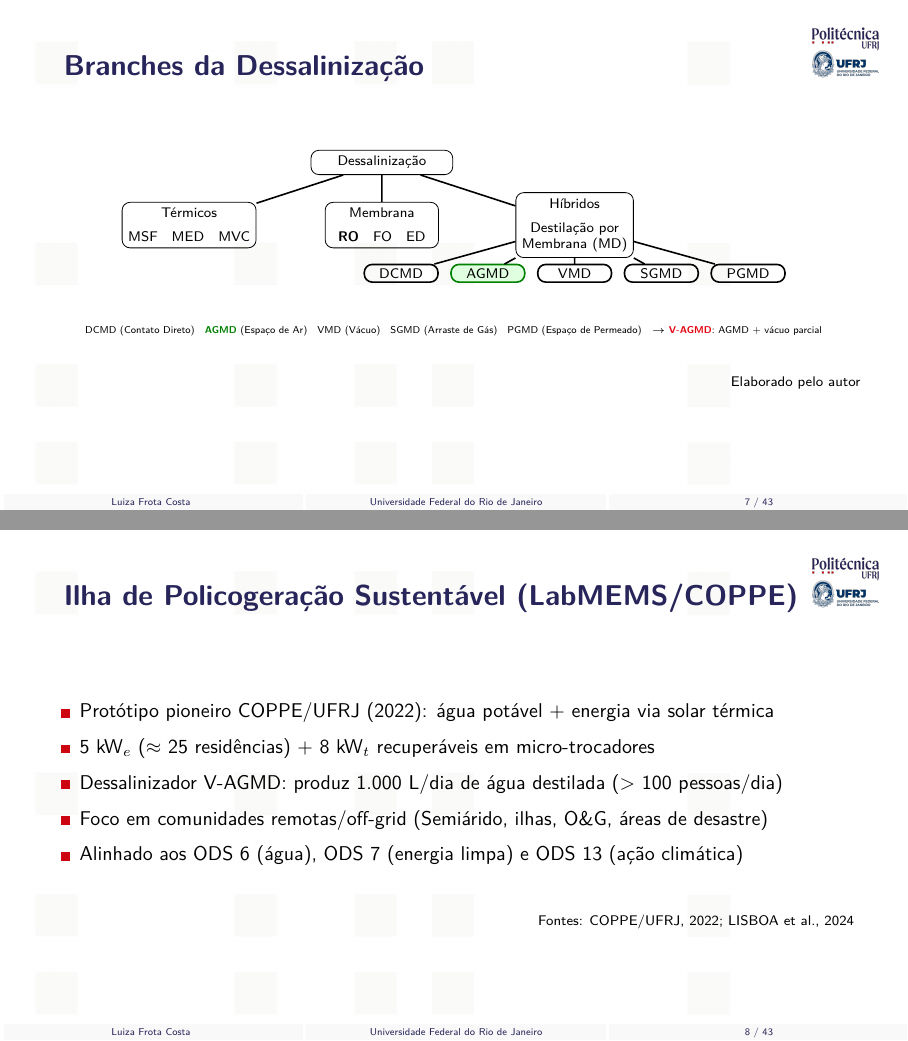
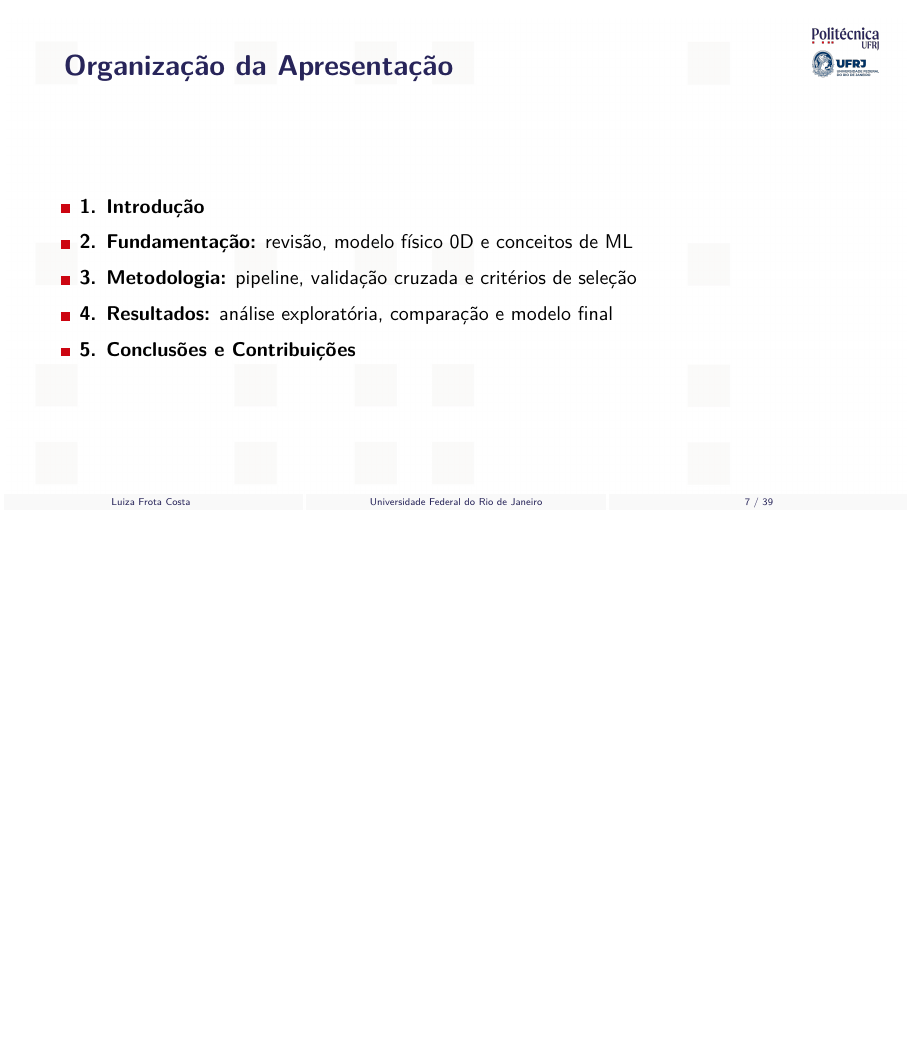
Before and after one commit to frotaluiza/Slides-TCC-, LaTeX slides (presentationTCC.tex, which reads chapters/1_introducao.tex): pages 7 and 8 of 43 before the commit and page 7 of 39 after it, the two joined at a grey line, the shorter picture padded with empty space. Compiled offline with pdfLaTeX.

Commit message:
Remove slides sobre AGMD/V-AGMD da introducao

```diff
--- a/chapters/1_introducao.tex
+++ b/chapters/1_introducao.tex
@@ -51,50 +51,3 @@
 \end{slide}
 %========================================================================
 
-\begin{slide}{Branches da Dessalinização}
-  \centering
-  \vspace*{-0.3cm}
-  \begin{tikzpicture}[
-    scale=0.85,
-    level 1/.style={sibling distance=4cm, level distance=1.3cm},
-    level 2/.style={sibling distance=1.8cm, level distance=1.0cm},
-    edge from parent/.style={draw, thick},
-    every node/.style={rectangle, draw, rounded corners, align=center, font=\scriptsize, inner sep=3pt, minimum width=2cm},
-    level 2/.style={sibling distance=1.8cm, level distance=1.0cm, every node/.style={rectangle, draw, rounded corners, align=center, font=\scriptsize, inner sep=2pt, minimum width=1.3cm}},
-    highlight/.style={fill=green!12, draw=green!50!black}
-  ]
-  \node[minimum width=2.5cm] {Dessalinização}
-    child { node {Térmicos\\[4pt]\scriptsize MSF \; MED \; MVC} }
-    child { node {Membrana\\[4pt]\scriptsize \textbf{RO} \; FO \; ED} }
-    child { node {Híbridos\\[4pt]\scriptsize Destilação por\\Membrana (MD)}
-      child { node {DCMD} }
-      child { node[highlight] {AGMD} }
-      child { node {VMD} }
-      child { node {SGMD} }
-      child { node {PGMD} }
-    };
-  \end{tikzpicture}
-  \vfill
-  \centering\tiny
-  DCMD (Contato Direto) \;
-  \textcolor{green!50!black}{\textbf{AGMD}} (Espaço de Ar) \;
-  VMD (Vácuo) \;
-  SGMD (Arraste de Gás) \;
-  PGMD (Espaço de Permeado) \;
-  $\rightarrow$ \textcolor{poliRed}{\textbf{V-AGMD}}: AGMD + vácuo parcial
-  \vfill\hfill{\scriptsize Elaborado pelo autor}
-  \note{Existem três grandes famílias de dessalinização. A tese da Ingrid detalha as configurações de destilação por membranas: DCMD é a mais simples mas perde calor por condução; AGMD isola termicamente com espaço de ar, ganhando eficiência; VMD e SGMD usam vácuo ou gás para arraste mas precisam de condensador externo; PGMD usa o próprio permeado como lacuna. O V-AGMD, foco do trabalho, combina o isolamento térmico do AGMD com vácuo parcial para aumentar o fluxo de permeado em até 234\%. [~1,5 min]}
-\end{slide}
-%========================================================================
-
-\begin{slide}{Ilha de Policogeração Sustentável (LabMEMS/COPPE)}
-  \begin{Item}
-    \item Protótipo pioneiro COPPE/UFRJ (2022): água potável + energia via solar térmica
-    \item 5 kW$_e$ ($\approx$ 25 residências) + 8 kW$_t$ recuperáveis em micro-trocadores
-    \item Dessalinizador V-AGMD: produz 1.000 L/dia de água destilada ($>$ 100 pessoas/dia)
-    \item Foco em comunidades remotas/off-grid (Semiárido, ilhas, O\&G, áreas de desastre)
-    \item Alinhado aos ODS 6 (água), ODS 7 (energia limpa) e ODS 13 (ação climática)
-  \end{Item}
-  \vfill\hfill{\scriptsize Fontes: COPPE/UFRJ, 2022; LISBOA et al., 2024}
-  \note{A Ilha de Policogeração Sustentável da COPPE, inaugurada em 2022, é o projeto que abriga este trabalho. É um sistema que integra painéis solares de alta concentração com um dessalinizador V-AGMD, produzindo eletricidade para 25 residências e água para mais de 100 pessoas por dia. O foco são comunidades remotas. O projeto atende aos ODS 6, 7 e 13. [~1 min]}
-\end{slide}
```
Also changed, not shown: chapters/1_introducao.tex (38 more changed lines).
